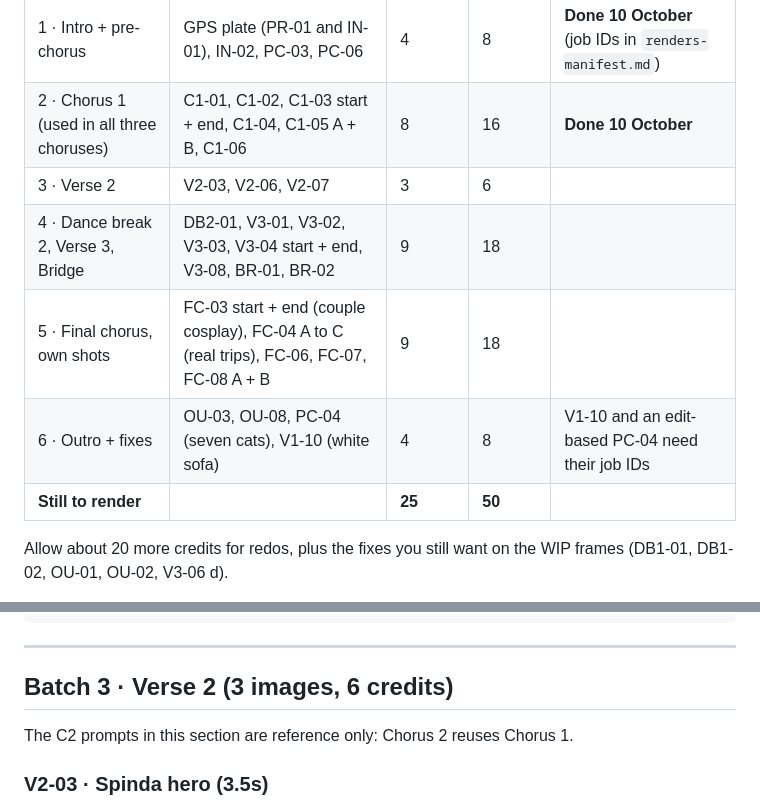
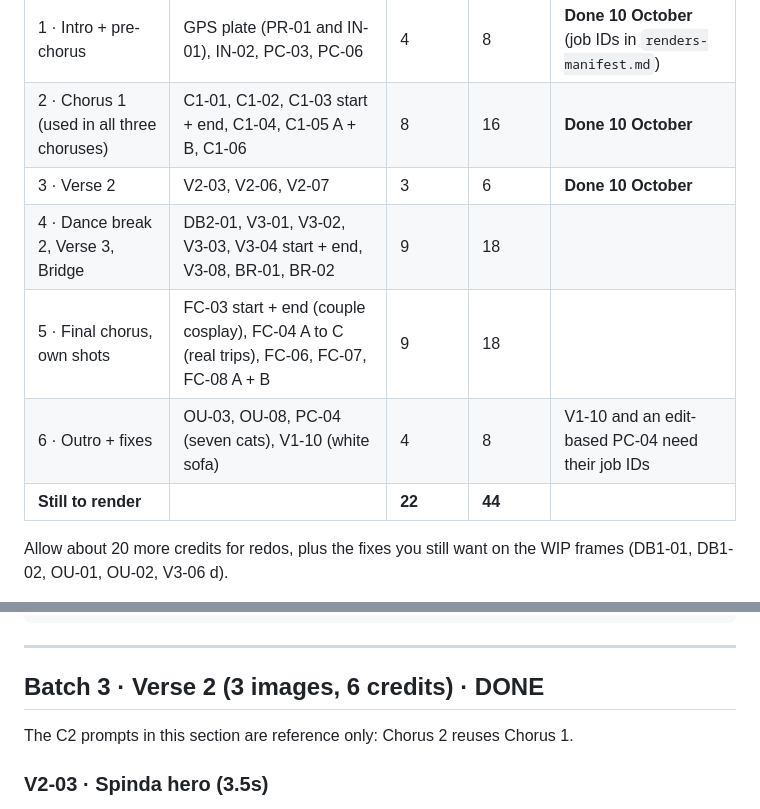
Before and after one commit to grxu/Tiff-s-Birthday, a Markdown page: storyboard/prompts/remaining.md, 2 parts joined by grey strips. Drawn GitHub-style.

```diff
--- a/storyboard/prompts/remaining.md
+++ b/storyboard/prompts/remaining.md
@@ -12,11 +12,11 @@ Model: **Nano Banana 2.1, 16:9, 2K, high thinking, batch 1** (2 credits per imag
 |---|---|---|---|---|
 | 1 · Intro + pre-chorus | GPS plate (PR-01 and IN-01), IN-02, PC-03, PC-06 | 4 | 8 | **Done 10 October** (job IDs in `renders-manifest.md`) |
 | 2 · Chorus 1 (used in all three choruses) | C1-01, C1-02, C1-03 start + end, C1-04, C1-05 A + B, C1-06 | 8 | 16 | **Done 10 October** |
-| 3 · Verse 2 | V2-03, V2-06, V2-07 | 3 | 6 | |
+| 3 · Verse 2 | V2-03, V2-06, V2-07 | 3 | 6 | **Done 10 October** |
 | 4 · Dance break 2, Verse 3, Bridge | DB2-01, V3-01, V3-02, V3-03, V3-04 start + end, V3-08, BR-01, BR-02 | 9 | 18 | |
 | 5 · Final chorus, own shots | FC-03 start + end (couple cosplay), FC-04 A to C (real trips), FC-06, FC-07, FC-08 A + B | 9 | 18 | |
 | 6 · Outro + fixes | OU-03, OU-08, PC-04 (seven cats), V1-10 (white sofa) | 4 | 8 | V1-10 and an edit-based PC-04 need their job IDs |
-| **Still to render** | | **25** | **50** | |
+| **Still to render** | | **22** | **44** | |
 
 Allow about 20 more credits for redos, plus the fixes you still want on the WIP frames (DB1-01, DB1-02, OU-01, OU-02, V3-06 d).
 
@@ -163,7 +163,7 @@ Locked frontal wide shot of the [HOME] living room, everything in it: Tiff [TIFF
 
 ---
 
-## Batch 3 · Verse 2 (3 images, 6 credits)
+## Batch 3 · Verse 2 (3 images, 6 credits) · DONE
 
 The C2 prompts in this section are reference only: Chorus 2 reuses Chorus 1.
 
```
Also changed, not shown: CLAUDE.md (+1 -1 lines), storyboard/renders-manifest.md (+8 -0 lines).
